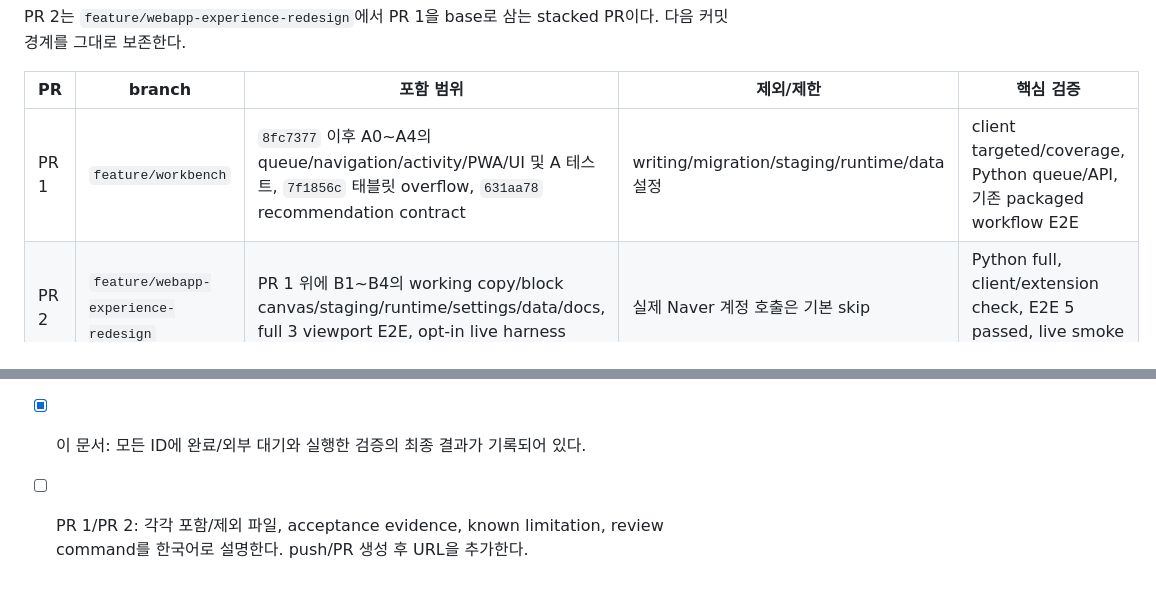
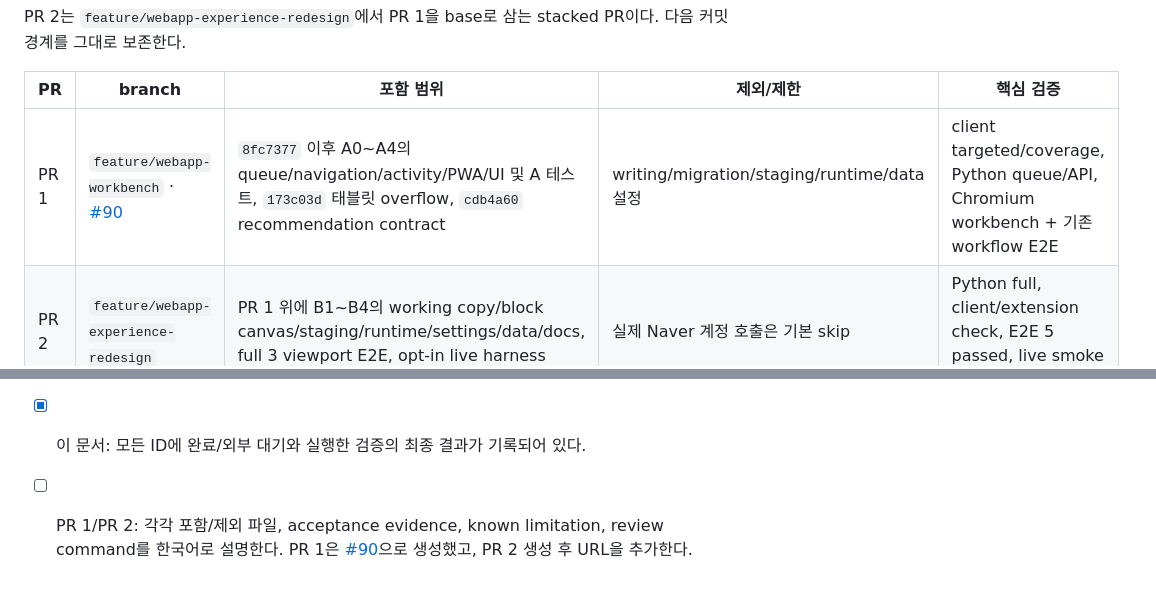
Before and after one commit to jihoon22-lee/NaverBlogAutomation, a Markdown page: docs/webapp-experience-redesign-plan.md, 2 parts joined by grey strips. Drawn GitHub-style.

Commit message:
docs(plan): workbench PR 링크를 기록한다

```diff
--- a/docs/webapp-experience-redesign-plan.md
+++ b/docs/webapp-experience-redesign-plan.md
@@ -342,7 +342,7 @@ PR 2는 `feature/webapp-experience-redesign`에서 PR 1을 base로 삼는 stacke
 
 | PR | branch | 포함 범위 | 제외/제한 | 핵심 검증 |
 | --- | --- | --- | --- | --- |
-| PR 1 | `feature/workbench` | `8fc7377` 이후 A0~A4의 queue/navigation/activity/PWA/UI 및 A 테스트, `7f1856c` 태블릿 overflow, `631aa78` recommendation contract | writing/migration/staging/runtime/data 설정 | client targeted/coverage, Python queue/API, 기존 packaged workflow E2E |
+| PR 1 | `feature/webapp-workbench` · [#90](https://github.com/jihoon22-lee/NaverBlogAutomation/pull/90) | `8fc7377` 이후 A0~A4의 queue/navigation/activity/PWA/UI 및 A 테스트, `173c03d` 태블릿 overflow, `cdb4a60` recommendation contract | writing/migration/staging/runtime/data 설정 | client targeted/coverage, Python queue/API, Chromium workbench + 기존 workflow E2E |
 | PR 2 | `feature/webapp-experience-redesign` | PR 1 위에 B1~B4의 working copy/block canvas/staging/runtime/settings/data/docs, full 3 viewport E2E, opt-in live harness | 실제 Naver 계정 호출은 기본 skip | Python full, client/extension check, E2E 5 passed, live smoke 1 skipped |
 
 PR 1과 PR 2 모두 review-ready 상태로 생성한다. PR 설명에는 이 표와 commit 목록, 실제 실행한
@@ -429,4 +429,4 @@ PR URL을 갱신한다.
 - [x] Local operations: automatic migration, export/reset·backup 수동 복구 범위, fixture rollback, hang protocol과 앱 소유 media root를 설명한다.
 - [x] API contract: runtime/data/staging response와 errors가 OpenAPI·Pydantic·client parser에 일치한다.
 - [x] 이 문서: 모든 ID에 완료/외부 대기와 실행한 검증의 최종 결과가 기록되어 있다.
-- [ ] PR 1/PR 2: 각각 포함/제외 파일, acceptance evidence, known limitation, review command를 한국어로 설명한다. push/PR 생성 후 URL을 추가한다.
+- [ ] PR 1/PR 2: 각각 포함/제외 파일, acceptance evidence, known limitation, review command를 한국어로 설명한다. PR 1은 [#90](https://github.com/jihoon22-lee/NaverBlogAutomation/pull/90)으로 생성했고, PR 2 생성 후 URL을 추가한다.
```
